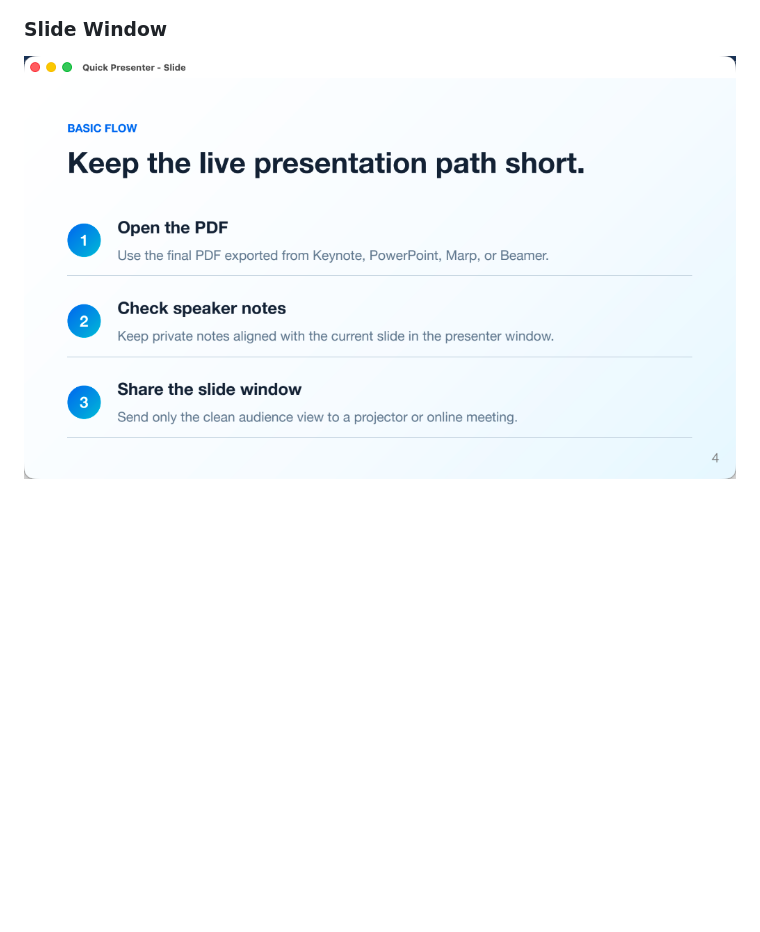
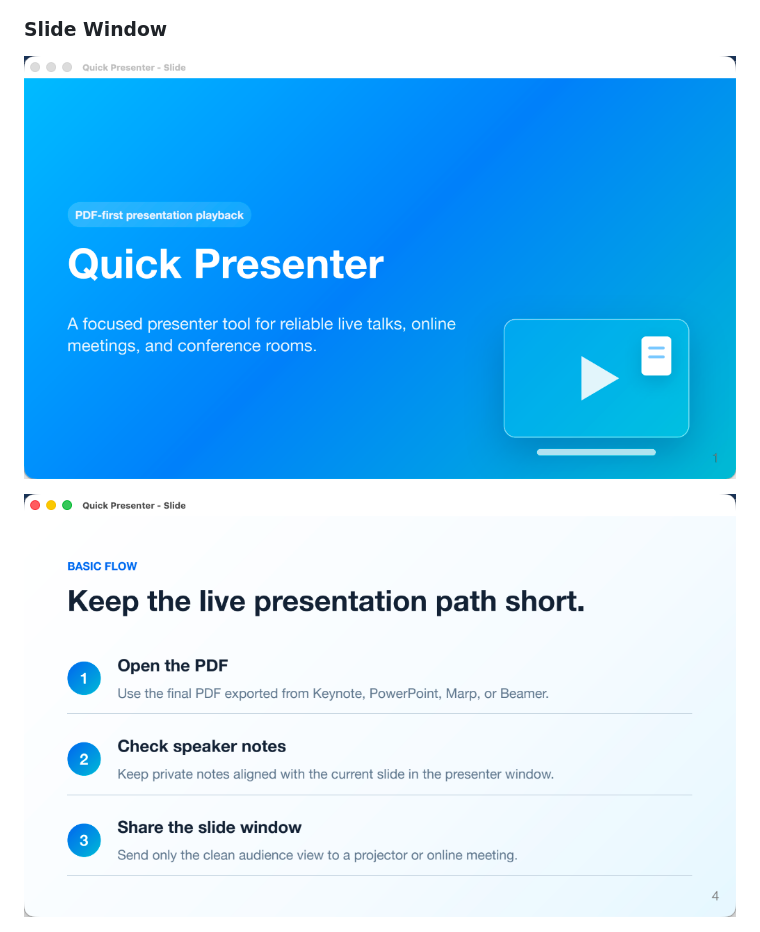
Before and after one commit to koichiro/quick-presenter, a Markdown page: README.md, the part around the change. Drawn GitHub-style; pictures changed too: docs/assets/slide-window-title-en.png (added); blank space fills up the shorter version.

Commit message:
Add title slide window screenshot

```diff
--- a/README.md
+++ b/README.md
@@ -26,7 +26,9 @@ document management app.
 
 ### Slide Window
 
-![Slide window with an English sample slide](docs/assets/slide-window-en.png)
+![Slide window with an English title slide](docs/assets/slide-window-title-en.png)
+
+![Slide window with an English sample workflow slide](docs/assets/slide-window-en.png)
 
 ![Slide window with a Japanese sample slide](docs/assets/slide-window-ja.png)
 
```
